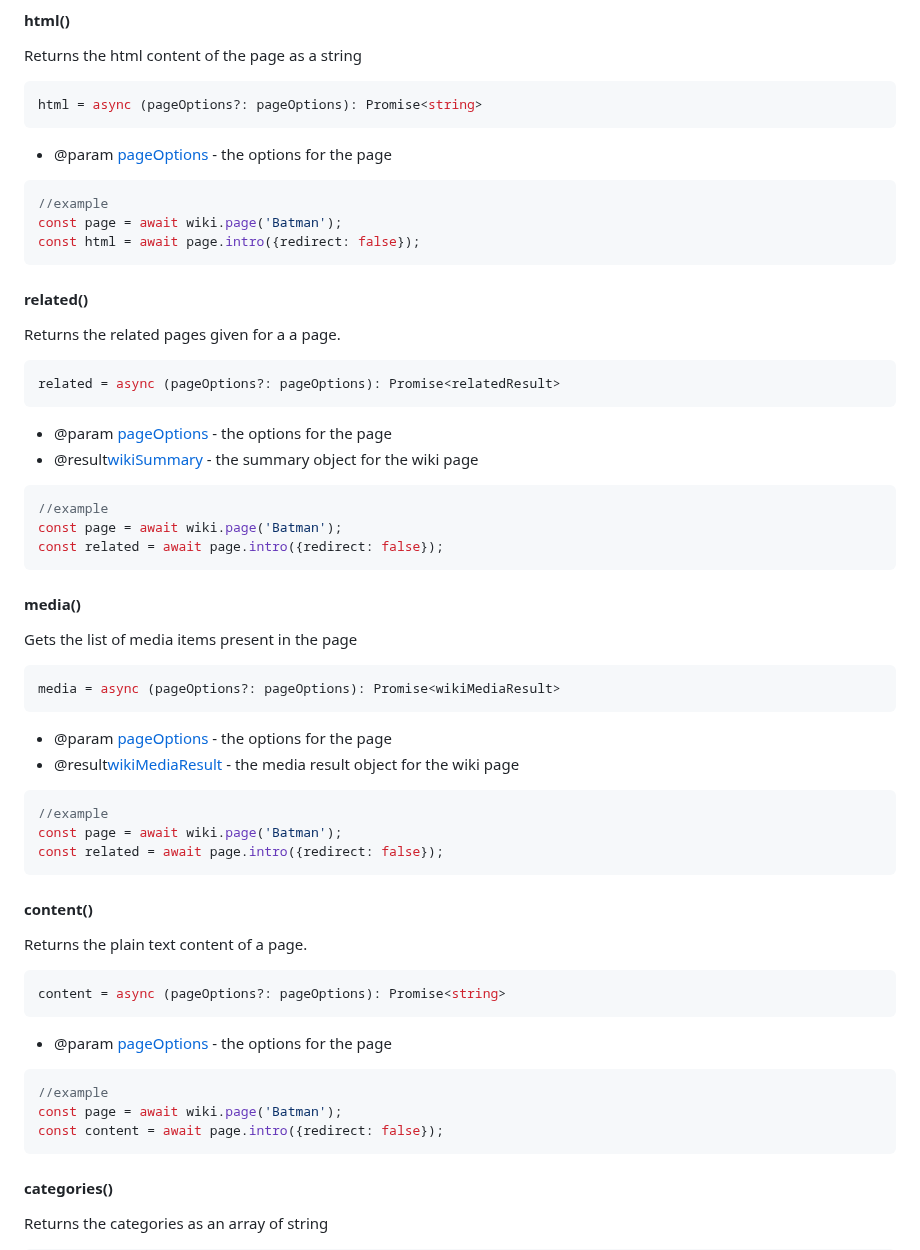
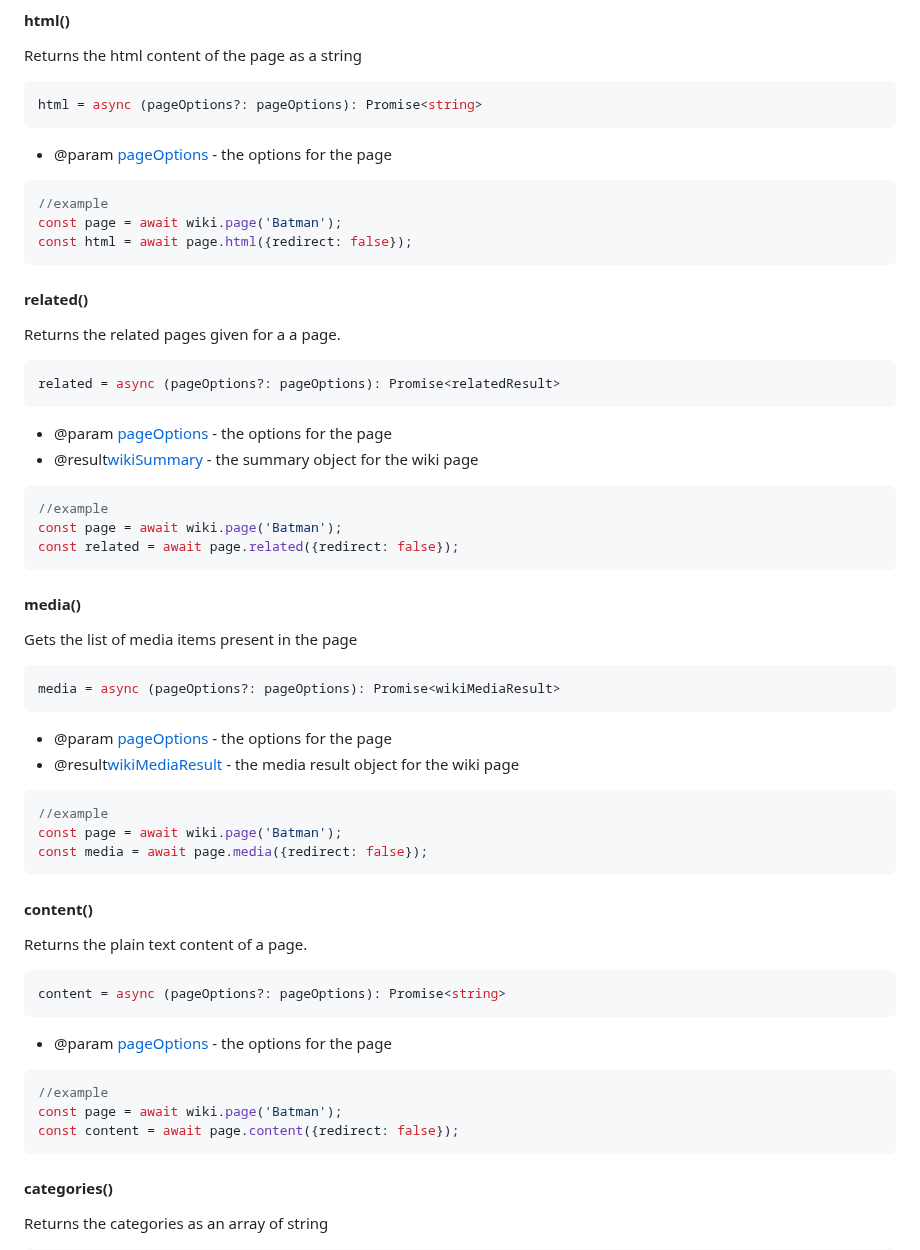
Before and after one commit to dopecodez/Wikipedia, a Markdown page: docs/PAGE.md, the part around the change. GitHub-like rendering.

Commit message:
Update PAGE.md, Fixed example methods
I corrected inconsistencies between the examples and the method names in the code. For instance, the HTML example was referencing page.intro instead of the correct method, page.html. Similar mismatches occurred in other examples, and I updated them to ensure all function calls align properly with their intended use.

````diff
--- a/docs/PAGE.md
+++ b/docs/PAGE.md
@@ -119,7 +119,7 @@ html = async (pageOptions?: pageOptions): Promise<string>
 ```js
 //example
 const page = await wiki.page('Batman');
-const html = await page.intro({redirect: false});
+const html = await page.html({redirect: false});
 ```
 
 #### related()
@@ -135,7 +135,7 @@ related = async (pageOptions?: pageOptions): Promise<relatedResult>
 ```js
 //example
 const page = await wiki.page('Batman');
-const related = await page.intro({redirect: false});
+const related = await page.related({redirect: false});
 ```
 
 #### media()
@@ -151,7 +151,7 @@ media = async (pageOptions?: pageOptions): Promise<wikiMediaResult>
 ```js
 //example
 const page = await wiki.page('Batman');
-const related = await page.intro({redirect: false});
+const media = await page.media({redirect: false});
 ```
 
 #### content()
@@ -166,7 +166,7 @@ content = async (pageOptions?: pageOptions): Promise<string>
 ```js
 //example
 const page = await wiki.page('Batman');
-const content = await page.intro({redirect: false});
+const content = await page.content({redirect: false});
 ```
 
 #### categories()
````
